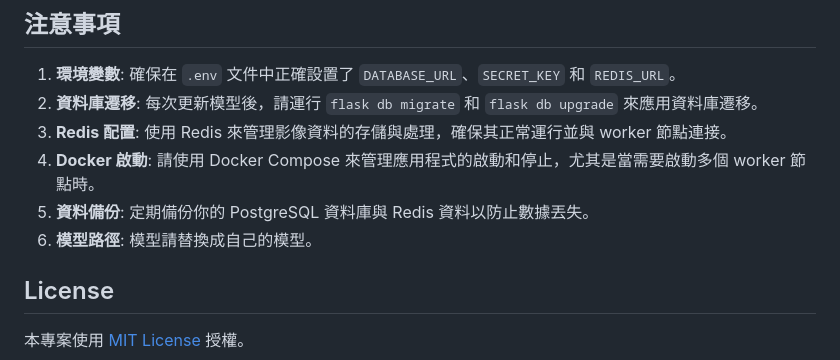
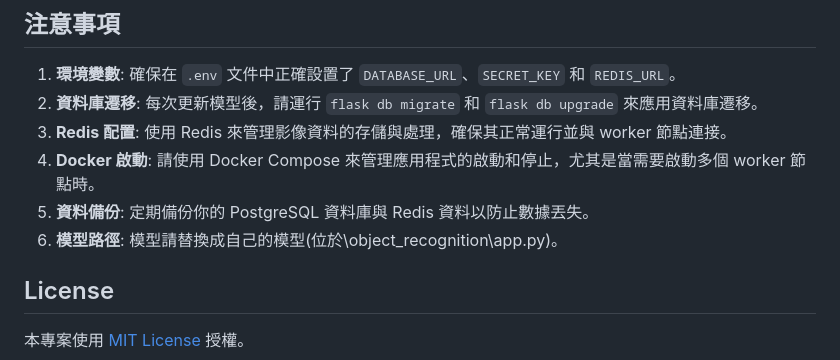
Before and after one commit to dan246/VisionFlow, a Markdown page: README.md, the part around the change. Rendered like a GitHub page.

```diff
--- a/README.md
+++ b/README.md
@@ -497,7 +497,7 @@ VisionFlow 使用 Redis 來管理攝影機的影像資料流。攝影機的影
 3. **Redis 配置**: 使用 Redis 來管理影像資料的存儲與處理，確保其正常運行並與 worker 節點連接。
 4. **Docker 啟動**: 請使用 Docker Compose 來管理應用程式的啟動和停止，尤其是當需要啟動多個 worker 節點時。
 5. **資料備份**: 定期備份你的 PostgreSQL 資料庫與 Redis 資料以防止數據丟失。
-6. **模型路徑**: 模型請替換成自己的模型。
+6. **模型路徑**: 模型請替換成自己的模型(位於\object_recognition\app.py)。
 
 ## License
 
```
